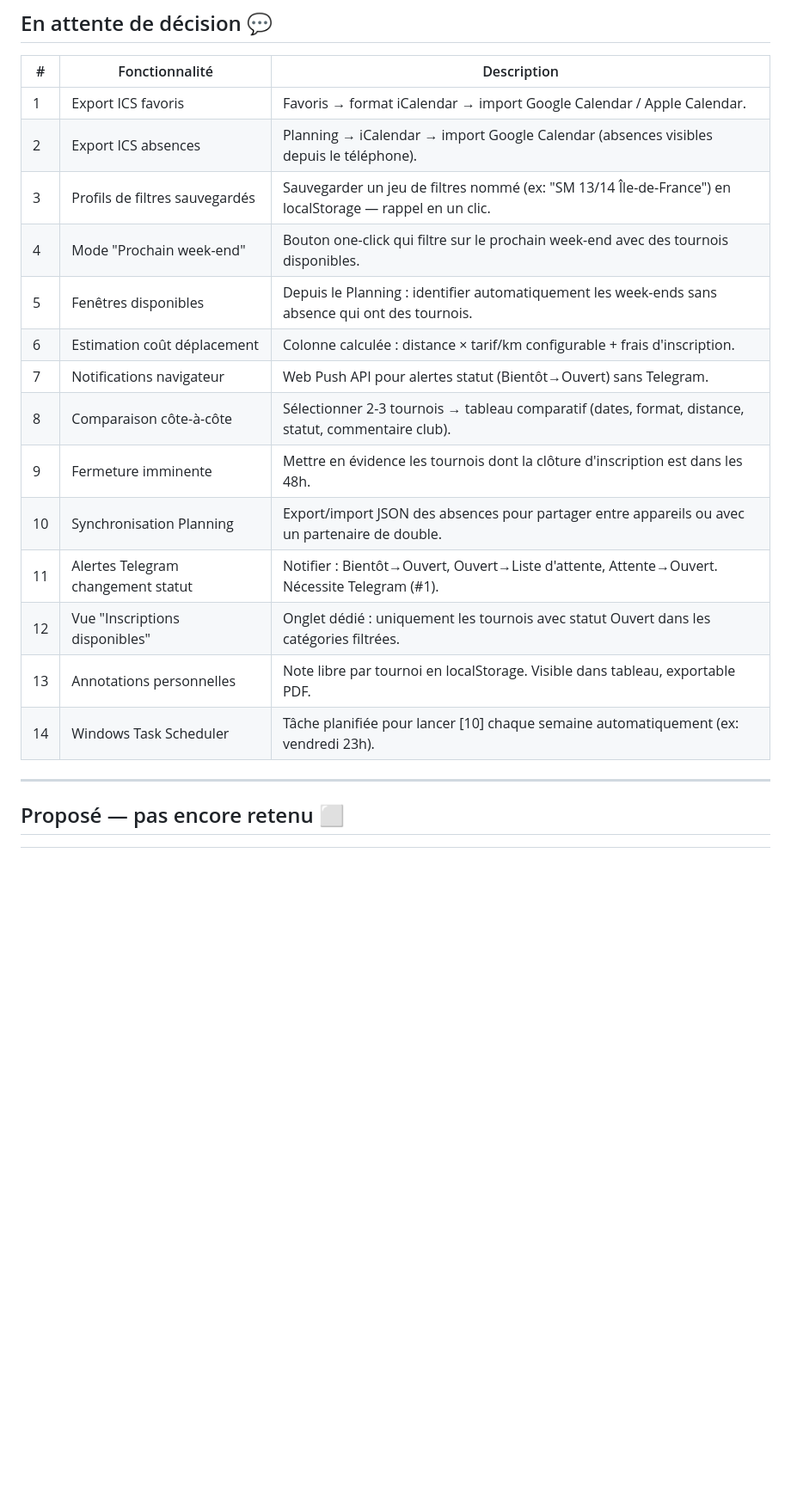
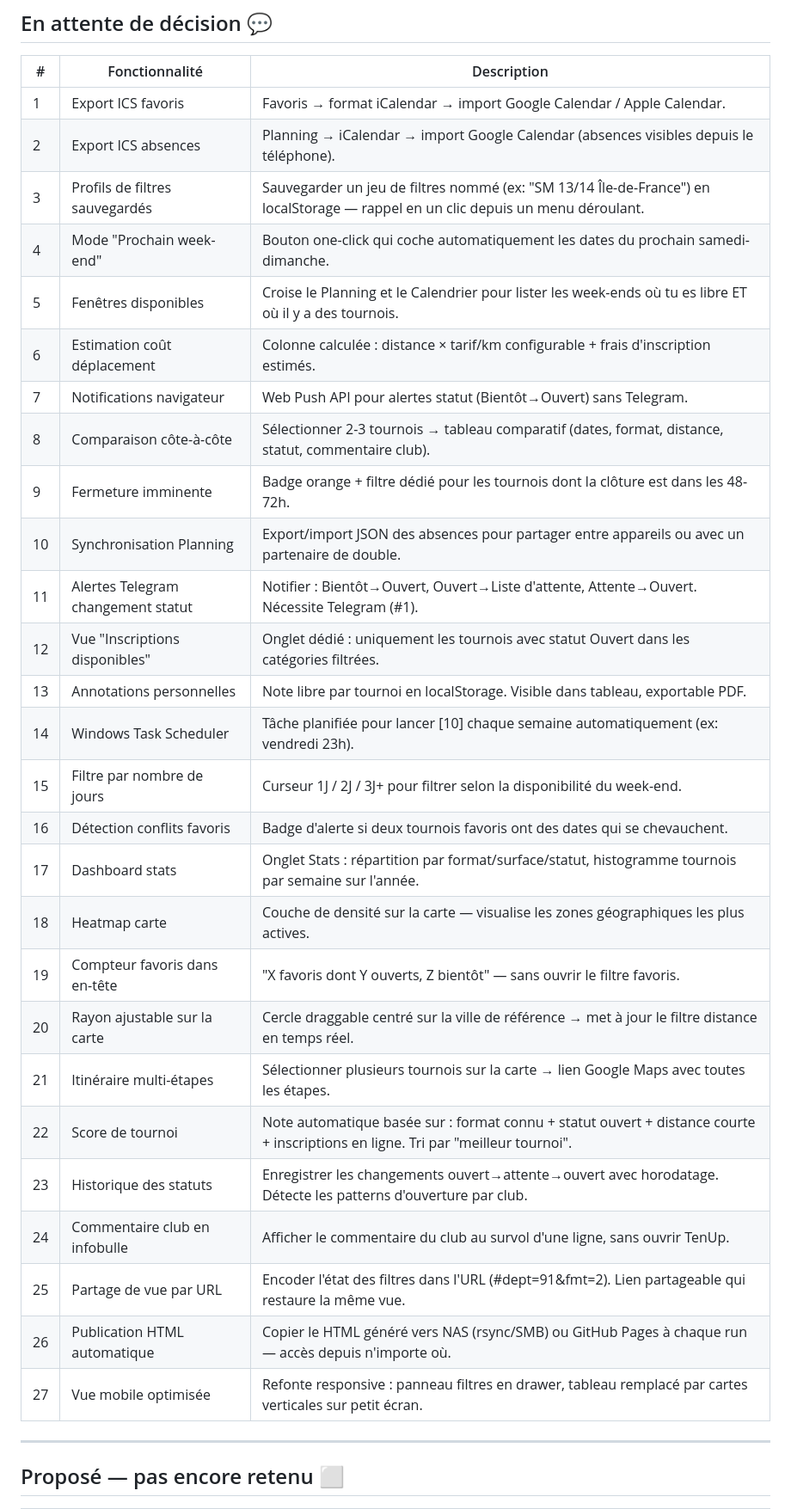
Before and after one commit to ggman23/tournoistenup, a Markdown page: ROADMAP.md, the part around one of its changes. Shown at 86% size. Drawn GitHub-style; blank space fills up the shorter version.

Commit message:
docs: add new feature proposals to roadmap (stats, mobile, NAS, filtres)
https://claude.ai/code/session_018g2tAmoaYqDa7qJbWJgwFy

```diff
--- a/ROADMAP.md
+++ b/ROADMAP.md
@@ -93,18 +93,31 @@ ou quand un tournoi passe de "Bientôt" à "Ouvert".
 |---|---|---|
 | 1 | Export ICS favoris | Favoris → format iCalendar → import Google Calendar / Apple Calendar. |
 | 2 | Export ICS absences | Planning → iCalendar → import Google Calendar (absences visibles depuis le téléphone). |
-| 3 | Profils de filtres sauvegardés | Sauvegarder un jeu de filtres nommé (ex: "SM 13/14 Île-de-France") en localStorage — rappel en un clic. |
-| 4 | Mode "Prochain week-end" | Bouton one-click qui filtre sur le prochain week-end avec des tournois disponibles. |
-| 5 | Fenêtres disponibles | Depuis le Planning : identifier automatiquement les week-ends sans absence qui ont des tournois. |
-| 6 | Estimation coût déplacement | Colonne calculée : distance × tarif/km configurable + frais d'inscription. |
+| 3 | Profils de filtres sauvegardés | Sauvegarder un jeu de filtres nommé (ex: "SM 13/14 Île-de-France") en localStorage — rappel en un clic depuis un menu déroulant. |
+| 4 | Mode "Prochain week-end" | Bouton one-click qui coche automatiquement les dates du prochain samedi-dimanche. |
+| 5 | Fenêtres disponibles | Croise le Planning et le Calendrier pour lister les week-ends où tu es libre ET où il y a des tournois. |
+| 6 | Estimation coût déplacement | Colonne calculée : distance × tarif/km configurable + frais d'inscription estimés. |
 | 7 | Notifications navigateur | Web Push API pour alertes statut (Bientôt→Ouvert) sans Telegram. |
 | 8 | Comparaison côte-à-côte | Sélectionner 2-3 tournois → tableau comparatif (dates, format, distance, statut, commentaire club). |
-| 9 | Fermeture imminente | Mettre en évidence les tournois dont la clôture d'inscription est dans les 48h. |
+| 9 | Fermeture imminente | Badge orange + filtre dédié pour les tournois dont la clôture est dans les 48-72h. |
 | 10 | Synchronisation Planning | Export/import JSON des absences pour partager entre appareils ou avec un partenaire de double. |
 | 11 | Alertes Telegram changement statut | Notifier : Bientôt→Ouvert, Ouvert→Liste d'attente, Attente→Ouvert. Nécessite Telegram (#1). |
 | 12 | Vue "Inscriptions disponibles" | Onglet dédié : uniquement les tournois avec statut Ouvert dans les catégories filtrées. |
 | 13 | Annotations personnelles | Note libre par tournoi en localStorage. Visible dans tableau, exportable PDF. |
 | 14 | Windows Task Scheduler | Tâche planifiée pour lancer [10] chaque semaine automatiquement (ex: vendredi 23h). |
+| 15 | Filtre par nombre de jours | Curseur 1J / 2J / 3J+ pour filtrer selon la disponibilité du week-end. |
+| 16 | Détection conflits favoris | Badge d'alerte si deux tournois favoris ont des dates qui se chevauchent. |
+| 17 | Dashboard stats | Onglet Stats : répartition par format/surface/statut, histogramme tournois par semaine sur l'année. |
+| 18 | Heatmap carte | Couche de densité sur la carte — visualise les zones géographiques les plus actives. |
+| 19 | Compteur favoris dans en-tête | "X favoris dont Y ouverts, Z bientôt" — sans ouvrir le filtre favoris. |
+| 20 | Rayon ajustable sur la carte | Cercle draggable centré sur la ville de référence → met à jour le filtre distance en temps réel. |
+| 21 | Itinéraire multi-étapes | Sélectionner plusieurs tournois sur la carte → lien Google Maps avec toutes les étapes. |
+| 22 | Score de tournoi | Note automatique basée sur : format connu + statut ouvert + distance courte + inscriptions en ligne. Tri par "meilleur tournoi". |
+| 23 | Historique des statuts | Enregistrer les changements ouvert→attente→ouvert avec horodatage. Détecte les patterns d'ouverture par club. |
+| 24 | Commentaire club en infobulle | Afficher le commentaire du club au survol d'une ligne, sans ouvrir TenUp. |
+| 25 | Partage de vue par URL | Encoder l'état des filtres dans l'URL (#dept=91&fmt=2). Lien partageable qui restaure la même vue. |
+| 26 | Publication HTML automatique | Copier le HTML généré vers NAS (rsync/SMB) ou GitHub Pages à chaque run — accès depuis n'importe où. |
+| 27 | Vue mobile optimisée | Refonte responsive : panneau filtres en drawer, tableau remplacé par cartes verticales sur petit écran. |
 
 ---
 
```
Also changed, not shown: other parts of ROADMAP.md (+2 -2 lines).
